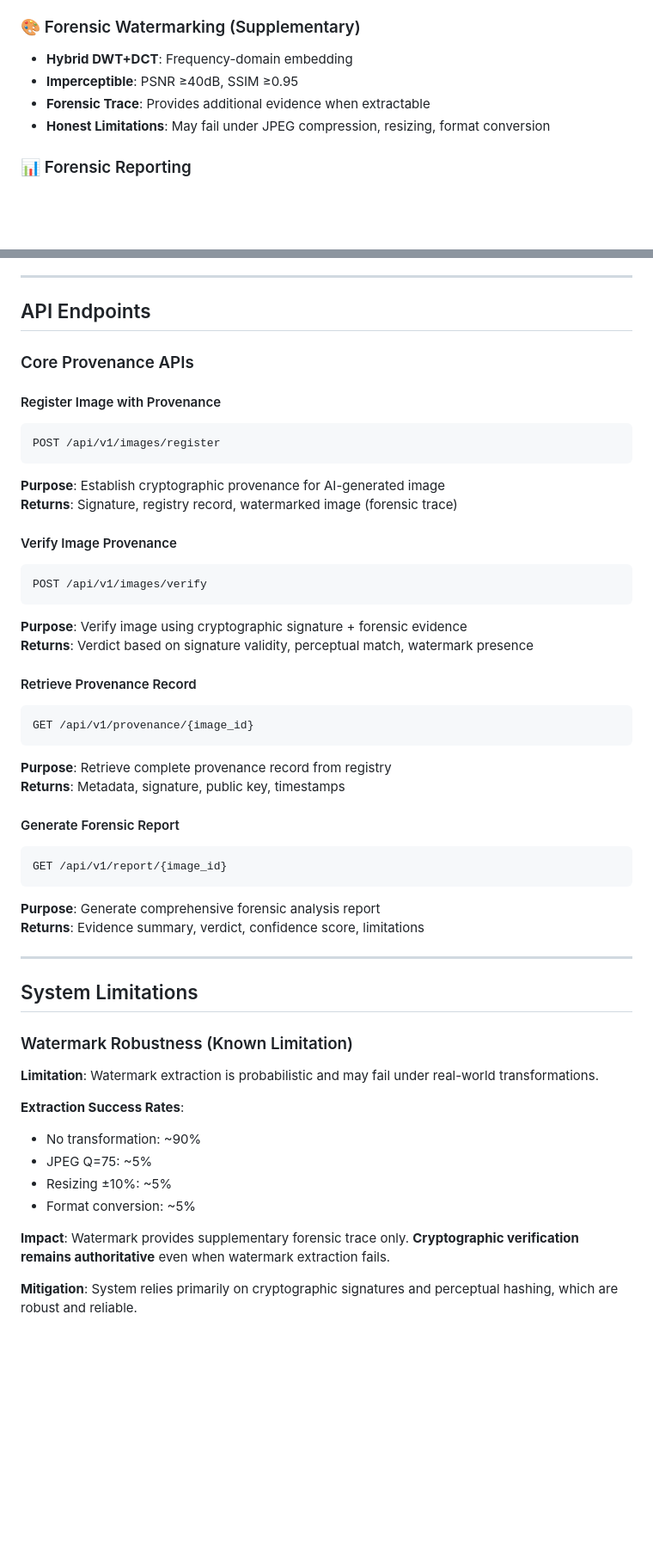
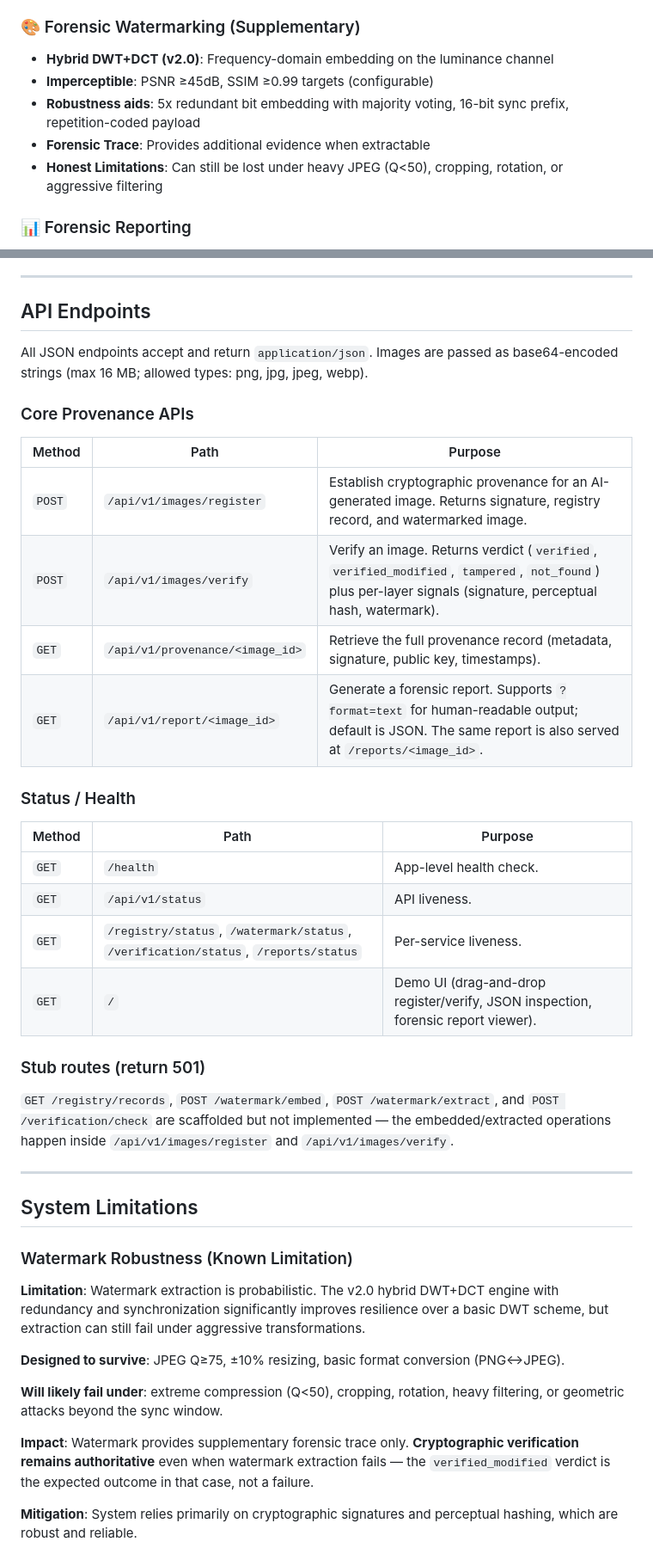
Before and after one commit to Vishnunetaran/ai-image-provenance-system, a Markdown page: README.md, 2 parts joined by grey strips. Shown at 86% size. GitHub-like rendering; blank space fills up the shorter version.

````diff
--- a/README.md
+++ b/README.md
@@ -110,10 +110,11 @@ This system is fundamentally a **cryptographic provenance platform**, not a wate
 
 ### 🎨 Forensic Watermarking (Supplementary)
 
-- **Hybrid DWT+DCT**: Frequency-domain embedding
-- **Imperceptible**: PSNR ≥40dB, SSIM ≥0.95
+- **Hybrid DWT+DCT (v2.0)**: Frequency-domain embedding on the luminance channel
+- **Imperceptible**: PSNR ≥45dB, SSIM ≥0.99 targets (configurable)
+- **Robustness aids**: 5x redundant bit embedding with majority voting, 16-bit sync prefix, repetition-coded payload
 - **Forensic Trace**: Provides additional evidence when extractable
-- **Honest Limitations**: May fail under JPEG compression, resizing, format conversion
+- **Honest Limitations**: Can still be lost under heavy JPEG (Q<50), cropping, rotation, or aggressive filtering
 
 ### 📊 Forensic Reporting
 
@@ -133,35 +134,29 @@ This system is fundamentally a **cryptographic provenance platform**, not a wate
 
 ## API Endpoints
 
+All JSON endpoints accept and return `application/json`. Images are passed as base64-encoded strings (max 16 MB; allowed types: png, jpg, jpeg, webp).
+
 ### Core Provenance APIs
 
-#### Register Image with Provenance
-```
-POST /api/v1/images/register
-```
-**Purpose**: Establish cryptographic provenance for AI-generated image
-**Returns**: Signature, registry record, watermarked image (forensic trace)
+| Method | Path | Purpose |
+|--------|------|---------|
+| `POST` | `/api/v1/images/register` | Establish cryptographic provenance for an AI-generated image. Returns signature, registry record, and watermarked image. |
+| `POST` | `/api/v1/images/verify` | Verify an image. Returns verdict (`verified`, `verified_modified`, `tampered`, `not_found`) plus per-layer signals (signature, perceptual hash, watermark). |
+| `GET` | `/api/v1/provenance/<image_id>` | Retrieve the full provenance record (metadata, signature, public key, timestamps). |
+| `GET` | `/api/v1/report/<image_id>` | Generate a forensic report. Supports `?format=text` for human-readable output; default is JSON. The same report is also served at `/reports/<image_id>`. |
 
-#### Verify Image Provenance
-```
-POST /api/v1/images/verify
-```
-**Purpose**: Verify image using cryptographic signature + forensic evidence
-**Returns**: Verdict based on signature validity, perceptual match, watermark presence
+### Status / Health
 
-#### Retrieve Provenance Record
-```
-GET /api/v1/provenance/{image_id}
-```
-**Purpose**: Retrieve complete provenance record from registry
-**Returns**: Metadata, signature, public key, timestamps
+| Method | Path | Purpose |
+|--------|------|---------|
+| `GET` | `/health` | App-level health check. |
+| `GET` | `/api/v1/status` | API liveness. |
+| `GET` | `/registry/status`, `/watermark/status`, `/verification/status`, `/reports/status` | Per-service liveness. |
+| `GET` | `/` | Demo UI (drag-and-drop register/verify, JSON inspection, forensic report viewer). |
 
-#### Generate Forensic Report
-```
-GET /api/v1/report/{image_id}
-```
-**Purpose**: Generate comprehensive forensic analysis report
-**Returns**: Evidence summary, verdict, confidence score, limitations
+### Stub routes (return 501)
+
+`GET /registry/records`, `POST /watermark/embed`, `POST /watermark/extract`, and `POST /verification/check` are scaffolded but not implemented — the embedded/extracted operations happen inside `/api/v1/images/register` and `/api/v1/images/verify`.
 
 ---
 
@@ -169,15 +164,13 @@ GET /api/v1/report/{image_id}
 
 ### Watermark Robustness (Known Limitation)
 
-**Limitation**: Watermark extraction is probabilistic and may fail under real-world transformations.
+**Limitation**: Watermark extraction is probabilistic. The v2.0 hybrid DWT+DCT engine with redundancy and synchronization significantly improves resilience over a basic DWT scheme, but extraction can still fail under aggressive transformations.
 
-**Extraction Success Rates**:
-- No transformation: ~90%
-- JPEG Q=75: ~5%
-- Resizing ±10%: ~5%
-- Format conversion: ~5%
+**Designed to survive**: JPEG Q≥75, ±10% resizing, basic format conversion (PNG↔JPEG).
 
-**Impact**: Watermark provides supplementary forensic trace only. **Cryptographic verification remains authoritative** even when watermark extraction fails.
+**Will likely fail under**: extreme compression (Q<50), cropping, rotation, heavy filtering, or geometric attacks beyond the sync window.
+
+**Impact**: Watermark provides supplementary forensic trace only. **Cryptographic verification remains authoritative** even when watermark extraction fails — the `verified_modified` verdict is the expected outcome in that case, not a failure.
 
 **Mitigation**: System relies primarily on cryptographic signatures and perceptual hashing, which are robust and reliable.
 
````
Also changed, not shown: other parts of README.md (+30 -23 lines), DEMO_GUIDE.md (+46 -39 lines), TECHNICAL_DOCUMENTATION.md (+55 -36 lines).
